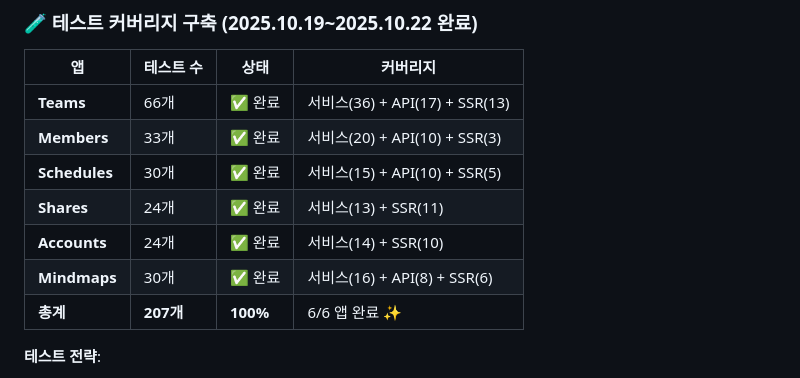
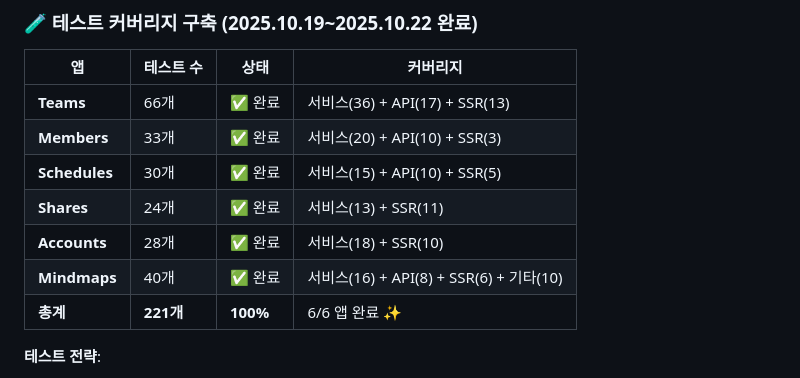
Before and after one commit to TlesMes/TeamMoa-Refactor, a Markdown page: CLAUDE.md, the part around one of its changes. GitHub-like rendering.

```diff
--- a/CLAUDE.md
+++ b/CLAUDE.md
@@ -102,9 +131,9 @@ CORS_ALLOWED_ORIGINS=https://teammoa.duckdns.org
 | **Members** | 33개 | ✅ 완료 | 서비스(20) + API(10) + SSR(3) |
 | **Schedules** | 30개 | ✅ 완료 | 서비스(15) + API(10) + SSR(5) |
 | **Shares** | 24개 | ✅ 완료 | 서비스(13) + SSR(11) |
-| **Accounts** | 24개 | ✅ 완료 | 서비스(14) + SSR(10) |
-| **Mindmaps** | 30개 | ✅ 완료 | 서비스(16) + API(8) + SSR(6) |
-| **총계** | **207개** | **100%** | 6/6 앱 완료 ✨ |
+| **Accounts** | 28개 | ✅ 완료 | 서비스(18) + SSR(10) |
+| **Mindmaps** | 40개 | ✅ 완료 | 서비스(16) + API(8) + SSR(6) + 기타(10) |
+| **총계** | **221개** | **100%** | 6/6 앱 완료 ✨ |
 
 **테스트 전략**:
 - pytest + DRF TestClient 활용
```
Also changed, not shown: other parts of CLAUDE.md (+36 -11 lines), docs/testing/testing_guide.md (+10 -9 lines).
